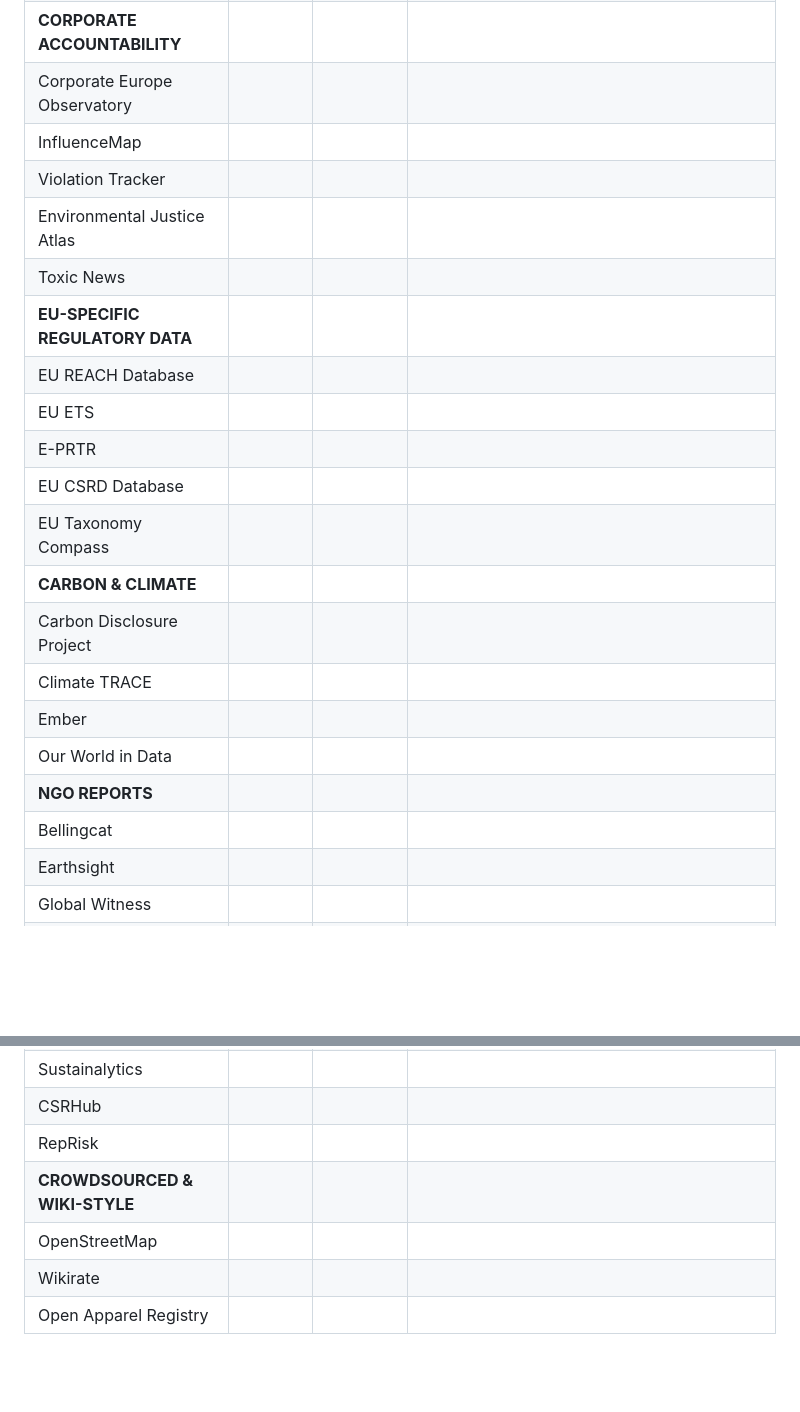
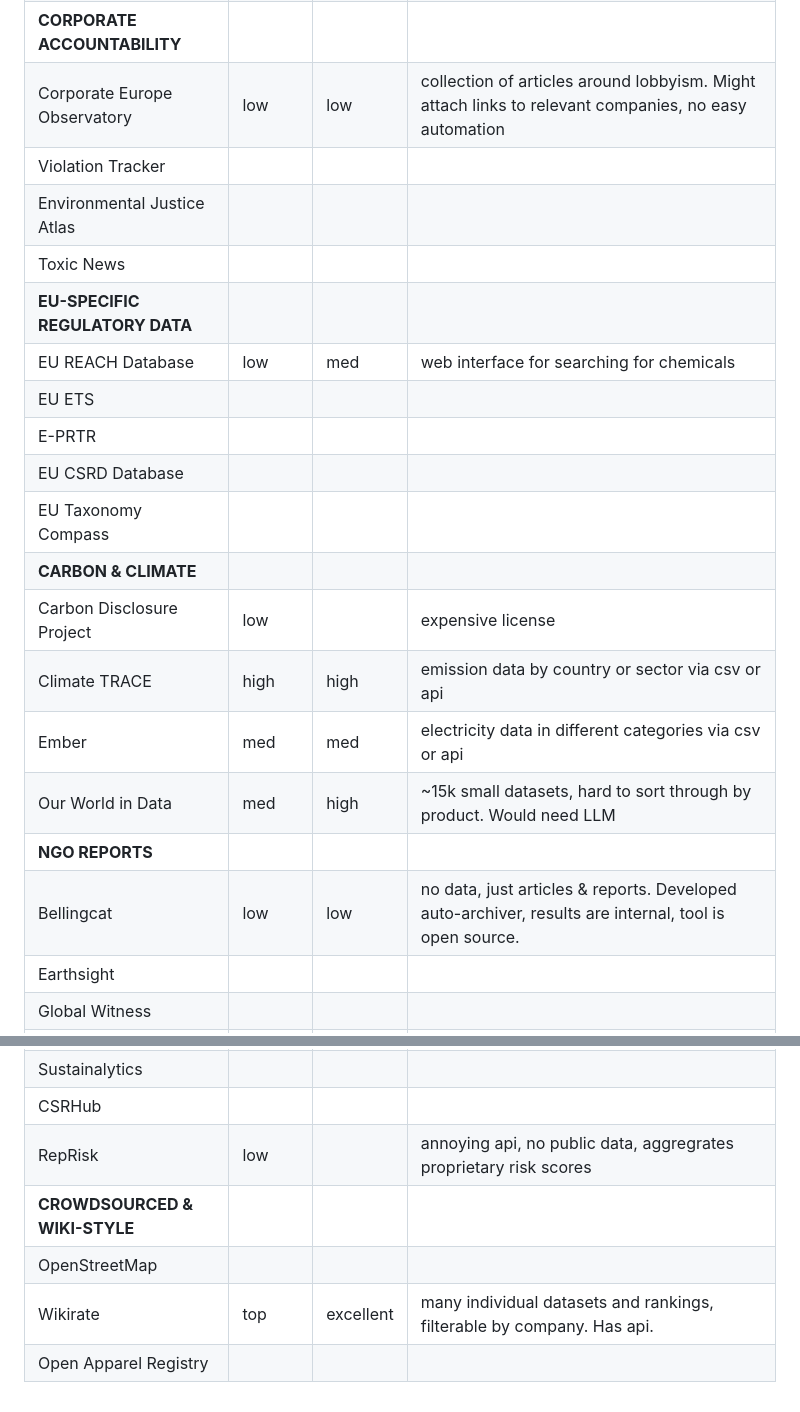
Before and after one commit to bileamScheuvens/HiddenCostReport, a Markdown page: sources.md, 2 parts joined by grey strips. GitHub-like rendering; blank space fills up the shorter version.

Commit message:
update source research

```diff
--- a/sources.md
+++ b/sources.md
@@ -83,24 +81,23 @@
 | China Labour Bulletin          |          |           |                                                                                                             |
 | Worker Rights Consortium       |          |           |                                                                                                             |
 | **CORPORATE ACCOUNTABILITY**   |          |           |                                                                                                             |
-| Corporate Europe Observatory   |          |           |                                                                                                             |
-| InfluenceMap                   |          |           |                                                                                                             |
+| Corporate Europe Observatory   | low      | low       | collection of articles around lobbyism. Might attach links to relevant companies, no easy automation        |
 | Violation Tracker              |          |           |                                                                                                             |
 | Environmental Justice Atlas    |          |           |                                                                                                             |
 | Toxic News                     |          |           |                                                                                                             |
 | **EU-SPECIFIC REGULATORY DATA**|          |           |                                                                                                             |
-| EU REACH Database              |          |           |                                                                                                             |
+| EU REACH Database              | low      | med       | web interface for searching for chemicals                                                                   |
 | EU ETS                         |          |           |                                                                                                             |
 | E-PRTR                         |          |           |                                                                                                             |
 | EU CSRD Database               |          |           |                                                                                                             |
 | EU Taxonomy Compass            |          |           |                                                                                                             |
 | **CARBON & CLIMATE**           |          |           |                                                                                                             |
-| Carbon Disclosure Project      |          |           |                                                                                                             |
-| Climate TRACE                  |          |           |                                                                                                             |
-| Ember                          |          |           |                                                                                                             |
-| Our World in Data              |          |           |                                                                                                             |
+| Carbon Disclosure Project      | low      |           | expensive license                                                                                           |
+| Climate TRACE                  | high     | high      | emission data by country or sector via csv or api                                                           |
+| Ember                          | med      | med       | electricity data in different categories via csv or api                                                     |
+| Our World in Data              | med      | high      | ~15k small datasets, hard to sort through by product. Would need LLM                                        |
 | **NGO REPORTS**                |          |           |                                                                                                             |
-| Bellingcat                     |          |           |                                                                                                             |
+| Bellingcat                     | low      | low       | no data, just articles & reports. Developed auto-archiver, results are internal, tool is open source.       |
 | Earthsight                     |          |           |                                                                                                             |
 | Global Witness                 |          |           |                                                                                                             |
 | Greenpeace Investigations      |          |           |                                                                                                             |
@@ -110,8 +107,8 @@
 | Google Scholar                 |          |           |                                                                                                             |
 | Sustainalytics                 |          |           |                                                                                                             |
 | CSRHub                         |          |           |                                                                                                             |
-| RepRisk                        |          |           |                                                                                                             |
+| RepRisk                        | low      |           | annoying api, no public data, aggregrates proprietary risk scores                                           |
 | **CROWDSOURCED & WIKI-STYLE**  |          |           |                                                                                                             |
 | OpenStreetMap                  |          |           |                                                                                                             |
-| Wikirate                       |          |           |                                                                                                             |
+| Wikirate                       | top      | excellent | many individual datasets and rankings, filterable by company. Has api.                                      |
 | Open Apparel Registry          |          |           |                                                                                                             |
```
Also changed, not shown: other parts of sources.md (+2 -4 lines).
